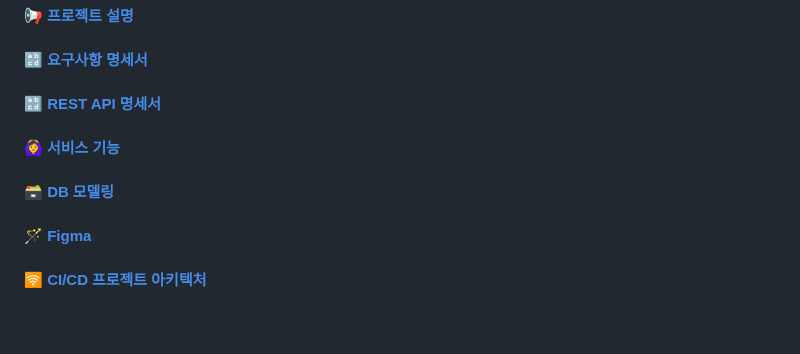
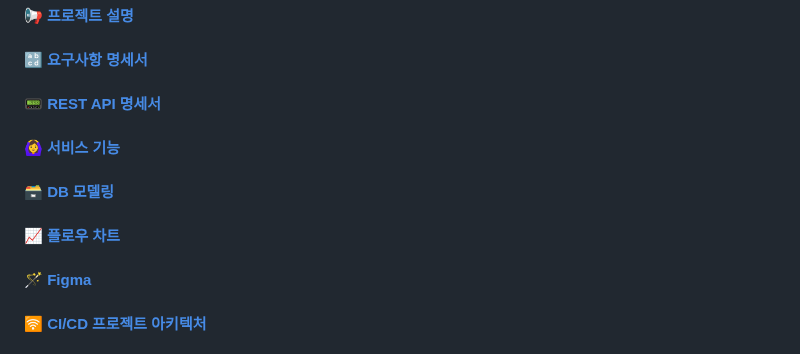
Before and after one commit to develup-psy/be15-4th-6mycat-catchy, a Markdown page: README.md, the part around one of its changes. Rendered like a GitHub page; blank space fills up the shorter version.

```diff
--- a/README.md
+++ b/README.md
@@ -62,9 +62,10 @@
 #### [💡 기술 스택](#-기술-스택)  <br>
 #### [📢 프로젝트 설명](#-프로젝트-설명)  <br>
 #### [🔡 요구사항 명세서](#-요구사항-명세서)  <br>
-#### [🔡 REST API 명세서](#-rest-api-명세서서)  <br>
+#### [📟 REST API 명세서](#-rest-api-명세서서)  <br>
 #### [🙆‍♀️ 서비스 기능](#-서비스-기능)  <br>
 #### [🗃️ DB 모델링](#-db-모델링)  <br>
+#### [📈 플로우 차트](#-플로우-차트)  <br>
 #### [🪄 Figma](#-figma)  <br>
 #### [🛜 CI/CD 프로젝트 아키텍처](#-cicd-프로젝트-아키텍처)  <br>
 #### [🚩 젠킨스 파이프라인 파일 스크립트 코드](#-젠킨스-파이프라인-파일-스크립트-코드)  <br>
```
Also changed, not shown: other parts of README.md (+6 -0 lines).
